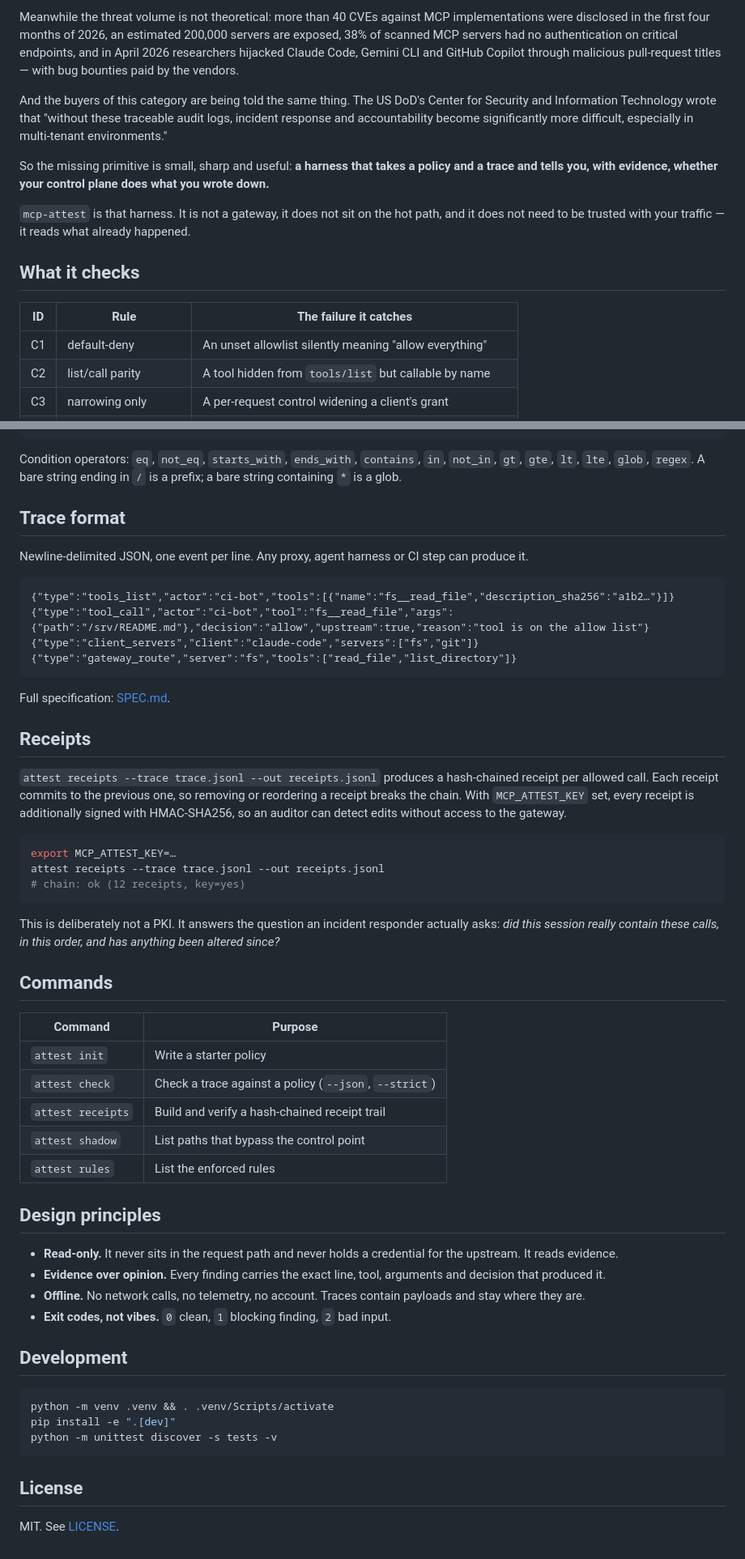
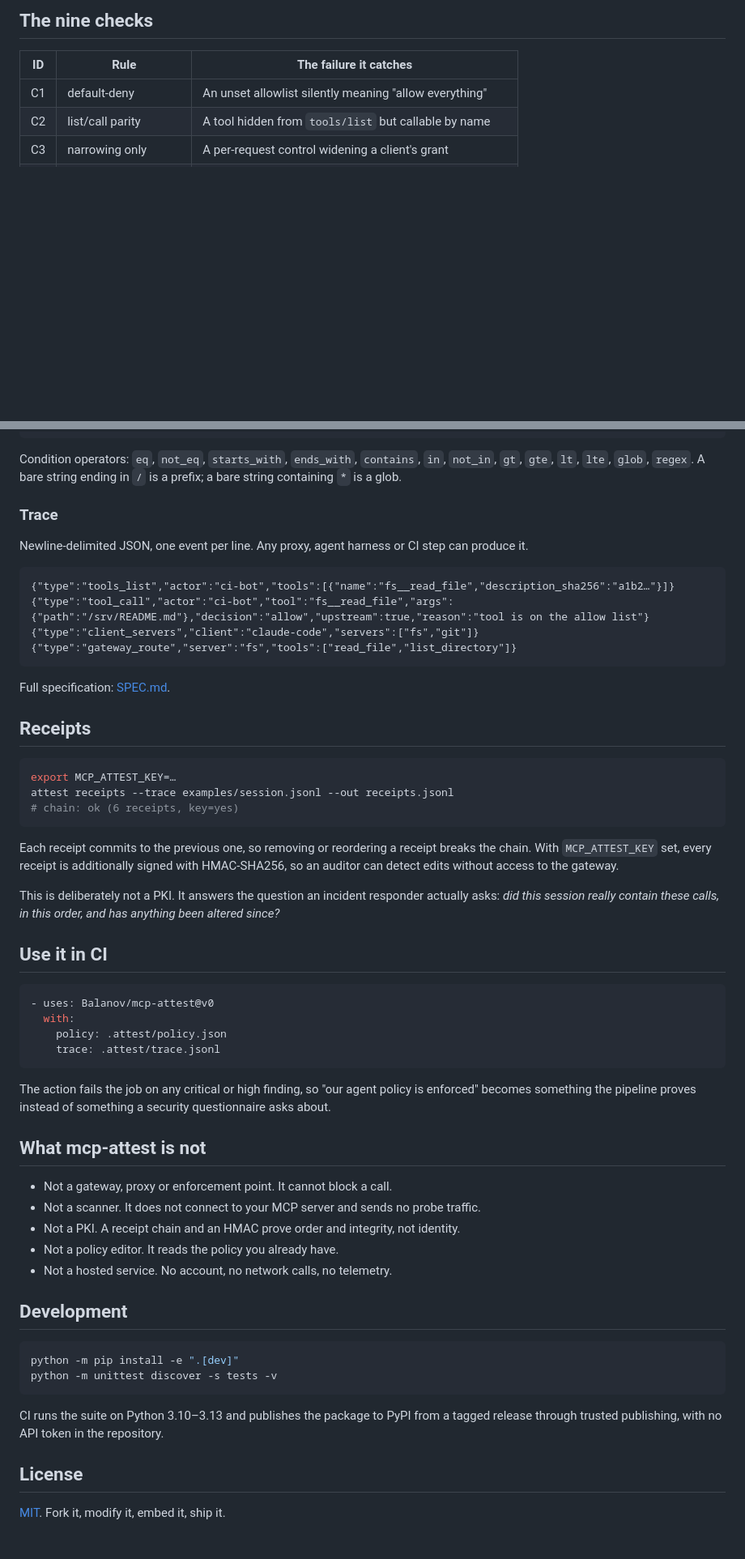
Before and after one commit to Balanov/mcp-attest, a Markdown page: README.md, 2 parts joined by grey strips. Shown at 81% size. Rendered like a GitHub page; blank space fills up the shorter version.

````diff
--- a/README.md
+++ b/README.md
@@ -69,27 +93,7 @@ content inspection of responses. The gateway enforces who and where, not what."
-Meanwhile the threat volume is not theoretical: more than 40 CVEs against MCP
-implementations were disclosed in the first four months of 2026, an estimated
-200,000 servers are exposed, 38% of scanned MCP servers had no authentication
-on critical endpoints, and in April 2026 researchers hijacked Claude Code, Gemini
-CLI and GitHub Copilot through malicious pull-request titles — with bug bounties
-paid by the vendors.
-
-And the buyers of this category are being told the same thing. The US DoD's
-Center for Security and Information Technology wrote that "without these
-traceable audit logs, incident response and accountability become significantly
-more difficult, especially in multi-tenant environments."
-
-So the missing primitive is small, sharp and useful: **a harness that takes a
-policy and a trace and tells you, with evidence, whether your control plane
-does what you wrote down.**
-
-`mcp-attest` is that harness. It is not a gateway, it does not sit on the hot
-path, and it does not need to be trusted with your traffic — it reads what
-already happened.
-
-## What it checks
+## The nine checks
 
 | ID | Rule | The failure it catches |
-|----|------|------------------------|
+|---|---|---|
 | C1 | default-deny | An unset allowlist silently meaning "allow everything" |
 | C2 | list/call parity | A tool hidden from `tools/list` but callable by name |
 | C3 | narrowing only | A per-request control widening a client's grant |
@@ -156,14 +134,11 @@ security questionnaire asks about.
 }
 ```
 
-Condition operators: `eq`, `not_eq`, `starts_with`, `ends_with`, `contains`,
-`in`, `not_in`, `gt`, `gte`, `lt`, `lte`, `glob`, `regex`. A bare string ending
-in `/` is a prefix; a bare string containing `*` is a glob.
+Condition operators: `eq`, `not_eq`, `starts_with`, `ends_with`, `contains`, `in`, `not_in`, `gt`, `gte`, `lt`, `lte`, `glob`, `regex`. A bare string ending in `/` is a prefix; a bare string containing `*` is a glob.
 
-## Trace format
+### Trace
 
-Newline-delimited JSON, one event per line. Any proxy, agent harness or CI
-step can produce it.
+Newline-delimited JSON, one event per line. Any proxy, agent harness or CI step can produce it.
 
 ```jsonl
 {"type":"tools_list","actor":"ci-bot","tools":[{"name":"fs__read_file","description_sha256":"a1b2…"}]}
@@ -176,50 +151,44 @@ Full specification: [SPEC.md](SPEC.md).
 
 ## Receipts
 
-`attest receipts --trace trace.jsonl --out receipts.jsonl` produces a
-hash-chained receipt per allowed call. Each receipt commits to the previous
-one, so removing or reordering a receipt breaks the chain. With
-`MCP_ATTEST_KEY` set, every receipt is additionally signed with HMAC-SHA256,
-so an auditor can detect edits without access to the gateway.
-
-```bash
+```sh
 export MCP_ATTEST_KEY=…
-attest receipts --trace trace.jsonl --out receipts.jsonl
-# chain: ok (12 receipts, key=yes)
+attest receipts --trace examples/session.jsonl --out receipts.jsonl
+# chain: ok (6 receipts, key=yes)
 ```
 
-This is deliberately not a PKI. It answers the question an incident responder
-actually asks: *did this session really contain these calls, in this order, and
-has anything been altered since?*
+Each receipt commits to the previous one, so removing or reordering a receipt breaks the chain. With `MCP_ATTEST_KEY` set, every receipt is additionally signed with HMAC-SHA256, so an auditor can detect edits without access to the gateway.
 
-## Commands
+This is deliberately not a PKI. It answers the question an incident responder actually asks: *did this session really contain these calls, in this order, and has anything been altered since?*
 
-| Command | Purpose |
-|---------|---------|
-| `attest init` | Write a starter policy |
-| `attest check` | Check a trace against a policy (`--json`, `--strict`) |
-| `attest receipts` | Build and verify a hash-chained receipt trail |
-| `attest shadow` | List paths that bypass the control point |
-| `attest rules` | List the enforced rules |
+## Use it in CI
 
-## Design principles
+```yaml
+- uses: Balanov/mcp-attest@v0
+  with:
+    policy: .attest/policy.json
+    trace: .attest/trace.jsonl
+```
 
-- **Read-only.** It never sits in the request path and never holds a credential
-  for the upstream. It reads evidence.
-- **Evidence over opinion.** Every finding carries the exact line, tool,
-  arguments and decision that produced it.
-- **Offline.** No network calls, no telemetry, no account. Traces contain
-  payloads and stay where they are.
-- **Exit codes, not vibes.** `0` clean, `1` blocking finding, `2` bad input.
+The action fails the job on any critical or high finding, so "our agent policy is enforced" becomes something the pipeline proves instead of something a security questionnaire asks about.
+
+## What mcp-attest is not
+
+- Not a gateway, proxy or enforcement point. It cannot block a call.
+- Not a scanner. It does not connect to your MCP server and sends no probe traffic.
+- Not a PKI. A receipt chain and an HMAC prove order and integrity, not identity.
+- Not a policy editor. It reads the policy you already have.
+- Not a hosted service. No account, no network calls, no telemetry.
 
 ## Development
 
-```bash
-python -m venv .venv && . .venv/Scripts/activate
-pip install -e ".[dev]"
+```sh
+python -m pip install -e ".[dev]"
 python -m unittest discover -s tests -v
 ```
 
+CI runs the suite on Python 3.10–3.13 and publishes the package to PyPI from a tagged release through trusted publishing, with no API token in the repository.
+
 ## License
 
-MIT. See [LICENSE](LICENSE).
+[MIT](LICENSE). Fork it, modify it, embed it, ship it.
````
Also changed, not shown: other parts of README.md (+77 -79 lines), CHANGELOG.md (+19 -1 lines), README_RU.md (added, +194 -0 lines), docs/RESEARCH.md (added, +76 -0 lines), docs/readme/architecture.png (added), docs/readme/demo.gif (added), docs/readme/hero.png (added), 2 other files.
